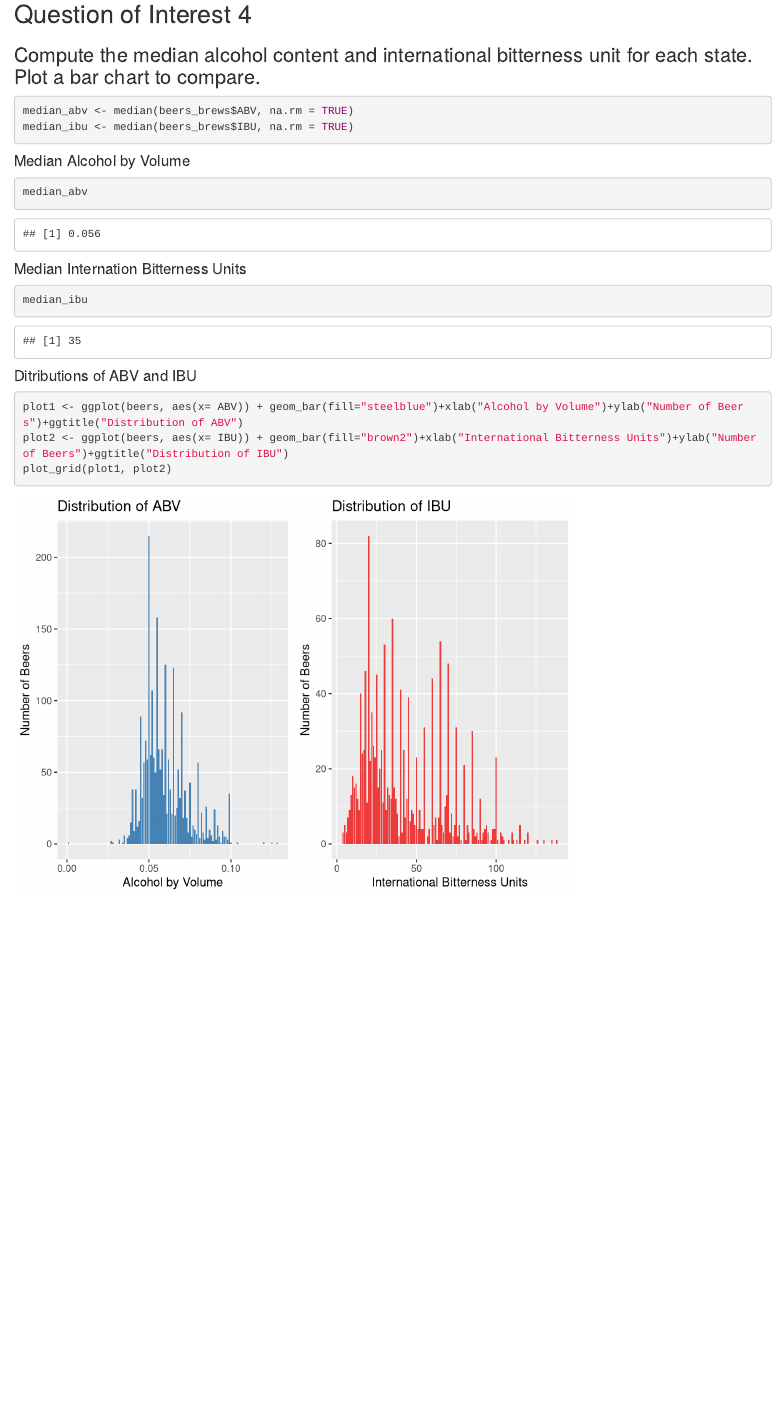
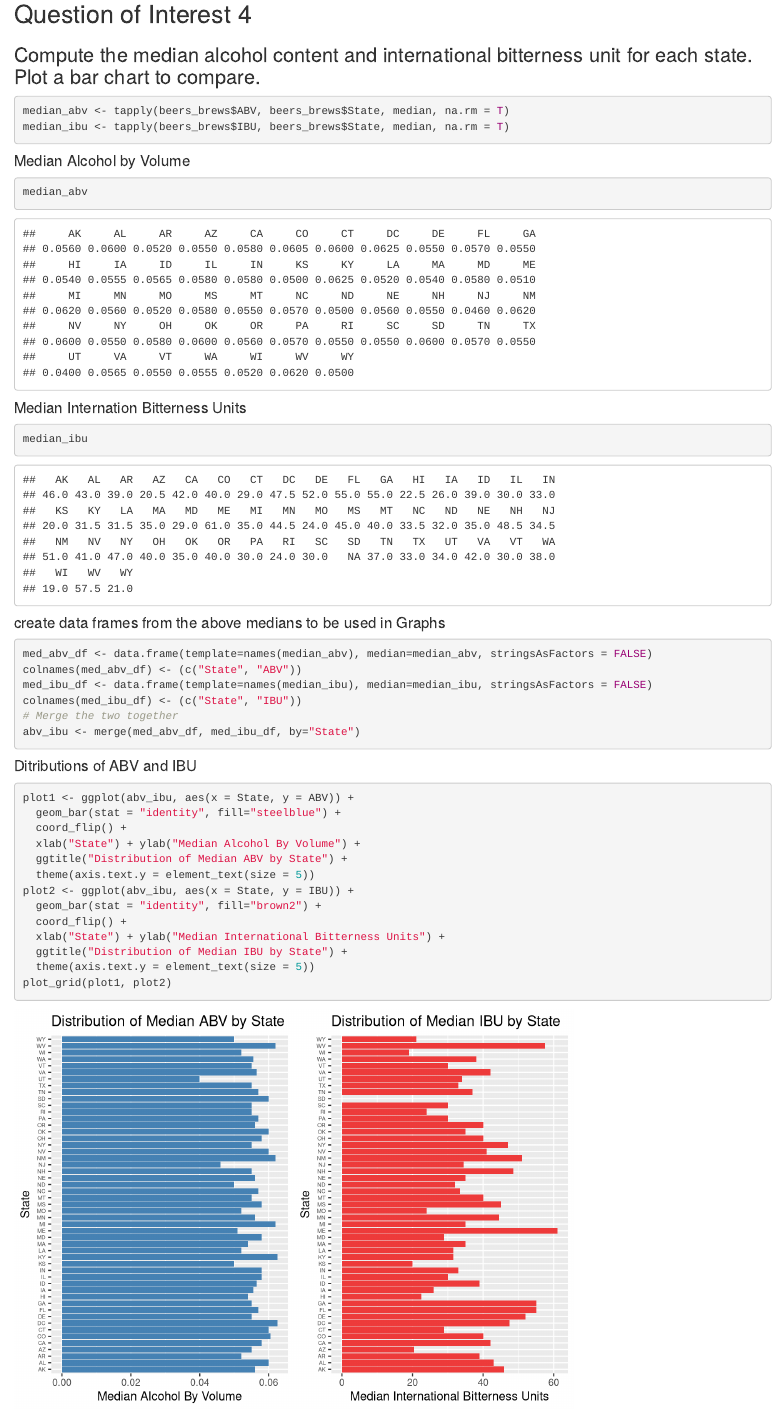
Before and after one commit to rhart211/6306_Case_Study_1, an R Markdown document (Analysis.Rmd): the page in a window 1100 px wide, from 4620 px down. Rendered offline with R 4.5, knitr and Pandoc, with nearby package versions.

Commit message:
corrected QOI 4

````diff
--- a/Analysis.Rmd
+++ b/Analysis.Rmd
@@ -71,8 +71,8 @@ colSums(is.na(beers_brews))
 ## Question of Interest 4
 ### Compute the median alcohol content and international bitterness unit for each state. Plot a bar chart to compare.
 ```{r, echo=T}
-median_abv <- median(beers_brews$ABV, na.rm = TRUE)
-median_ibu <- median(beers_brews$IBU, na.rm = TRUE)
+median_abv <- tapply(beers_brews$ABV, beers_brews$State, median, na.rm = T)
+median_ibu <- tapply(beers_brews$IBU, beers_brews$State, median, na.rm = T)
 ```
 
 #### Median Alcohol by Volume
@@ -85,10 +85,30 @@ median_abv
 median_ibu
 ```
 
+#### create data frames from the above medians to be used in Graphs
+```{r, echo=T, warning=F}
+med_abv_df <- data.frame(template=names(median_abv), median=median_abv, stringsAsFactors = FALSE)
+colnames(med_abv_df) <- (c("State", "ABV"))
+med_ibu_df <- data.frame(template=names(median_ibu), median=median_ibu, stringsAsFactors = FALSE)
+colnames(med_ibu_df) <- (c("State", "IBU"))
+# Merge the two together
+abv_ibu <- merge(med_abv_df, med_ibu_df, by="State")
+```
+
 #### Ditributions of ABV and IBU
 ```{r, echo=T, warning=F}
-plot1 <- ggplot(beers, aes(x= ABV)) + geom_bar(fill="steelblue")+xlab("Alcohol by Volume")+ylab("Number of Beers")+ggtitle("Distribution of ABV")
-plot2 <- ggplot(beers, aes(x= IBU)) + geom_bar(fill="brown2")+xlab("International Bitterness Units")+ylab("Number of Beers")+ggtitle("Distribution of IBU")
+plot1 <- ggplot(abv_ibu, aes(x = State, y = ABV)) +
+  geom_bar(stat = "identity", fill="steelblue") +
+  coord_flip() +
+  xlab("State") + ylab("Median Alcohol By Volume") +
+  ggtitle("Distribution of Median ABV by State") +
+  theme(axis.text.y = element_text(size = 5))
+plot2 <- ggplot(abv_ibu, aes(x = State, y = IBU)) +
+  geom_bar(stat = "identity", fill="brown2") +
+  coord_flip() +
+  xlab("State") + ylab("Median International Bitterness Units") +
+  ggtitle("Distribution of Median IBU by State") +
+  theme(axis.text.y = element_text(size = 5))
 plot_grid(plot1, plot2)
 ```
 
````
Also changed, not shown: R/richard_sandbox.R (+19 -4 lines), Analysis.html, Analysis.md, Analysis_files/figure-html/unnamed-chunk-10-1.png (added), Analysis_files/figure-html/unnamed-chunk-17-1.png (added).
